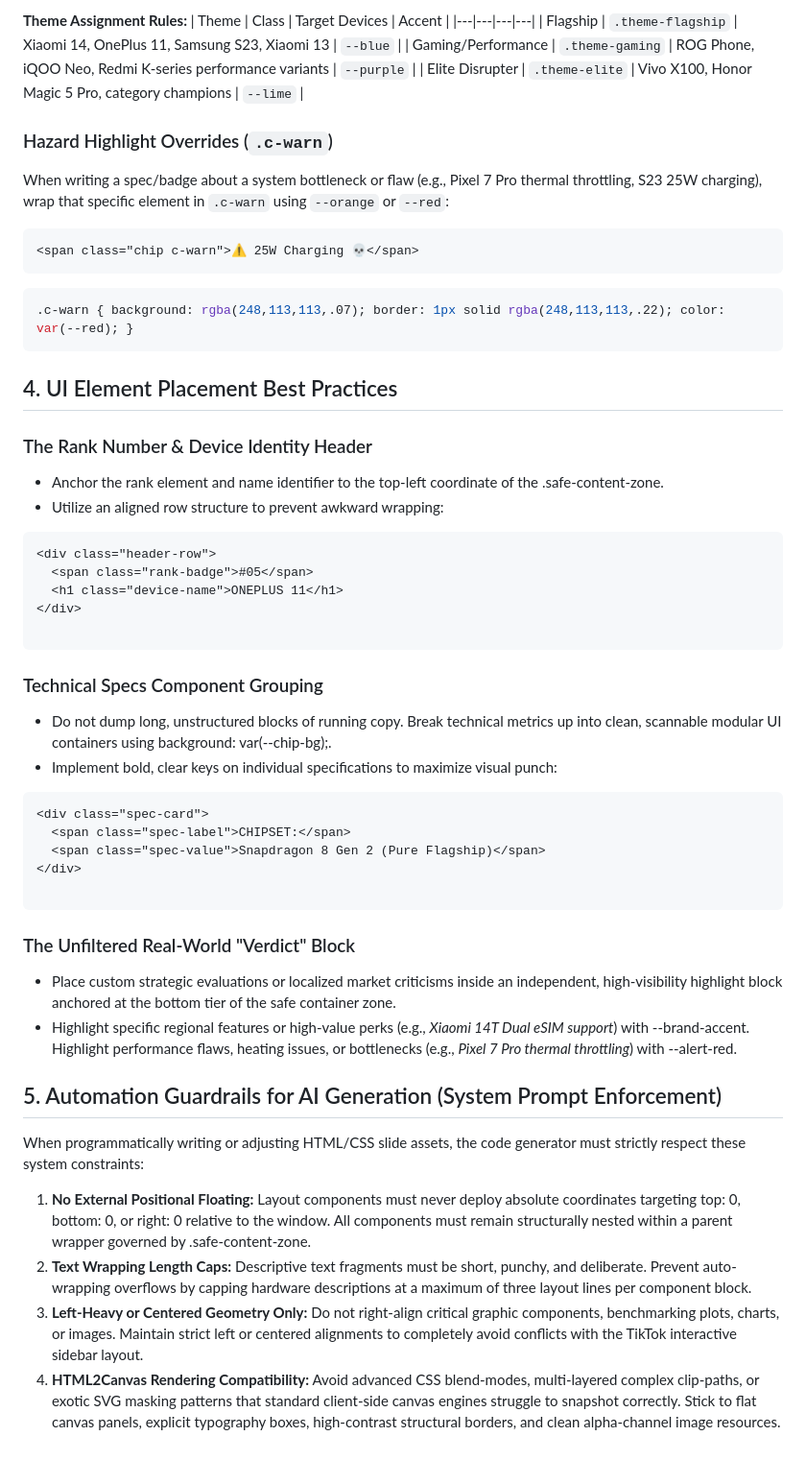
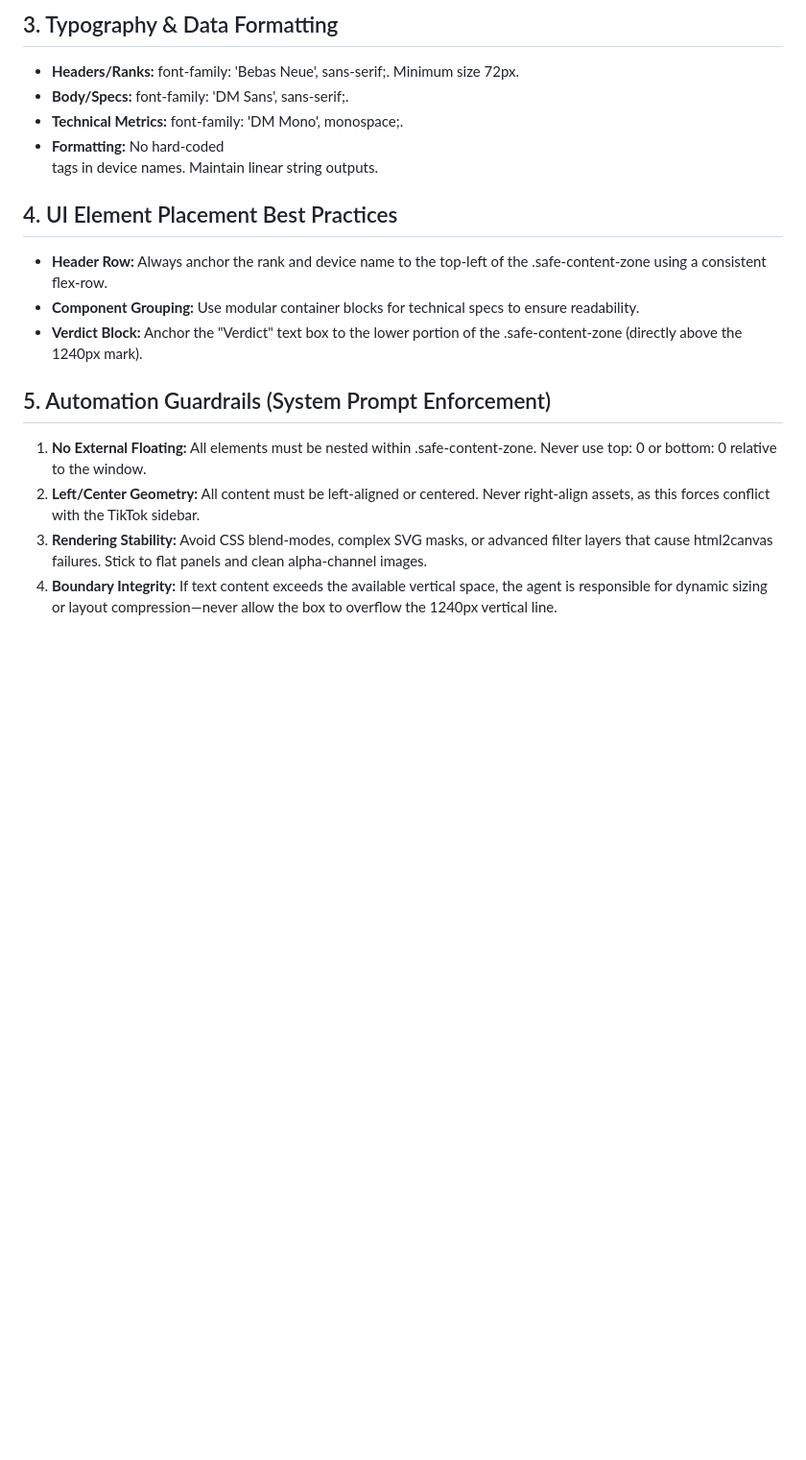
Before and after one commit to Bigdrops/Bigdrops-carousel, a Markdown page: tiktok-slides-guidelines.md, the part around one of its changes. Shown at 96% size. GitHub-like rendering; blank space fills up the shorter version.

````diff
--- a/tiktok-slides-guidelines.md
+++ b/tiktok-slides-guidelines.md
@@ -128,47 +61,14 @@ Every generated layout must conform to a standardized typographic and visual hie
-**Theme Assignment Rules:**
-| Theme | Class | Target Devices | Accent |
-|---|---|---|---|
-| Flagship | `.theme-flagship` | Xiaomi 14, OnePlus 11, Samsung S23, Xiaomi 13 | `--blue` |
-| Gaming/Performance | `.theme-gaming` | ROG Phone, iQOO Neo, Redmi K-series performance variants | `--purple` |
-| Elite Disrupter | `.theme-elite` | Vivo X100, Honor Magic 5 Pro, category champions | `--lime` |
-
-### Hazard Highlight Overrides (`.c-warn`)
-When writing a spec/badge about a system bottleneck or flaw (e.g., Pixel 7 Pro thermal throttling, S23 25W charging), wrap that specific element in `.c-warn` using `--orange` or `--red`:
-
-```html
-<span class="chip c-warn">⚠ 25W Charging 💀</span>
-```
-
-```css
-.c-warn { background: rgba(248,113,113,.07); border: 1px solid rgba(248,113,113,.22); color: var(--red); }
-```
+## 3. Typography & Data Formatting
+ * **Headers/Ranks:** font-family: 'Bebas Neue', sans-serif;. Minimum size 72px.
+ * **Body/Specs:** font-family: 'DM Sans', sans-serif;.
+ * **Technical Metrics:** font-family: 'DM Mono', monospace;.
+ * **Formatting:** No hard-coded <br> tags in device names. Maintain linear string outputs.
 ## 4. UI Element Placement Best Practices
-### The Rank Number & Device Identity Header
- * Anchor the rank element and name identifier to the top-left coordinate of the .safe-content-zone.
- * Utilize an aligned row structure to prevent awkward wrapping:
-```html
-<div class="header-row">
-  <span class="rank-badge">#05</span>
-  <h1 class="device-name">ONEPLUS 11</h1>
-</div>
-
-```
-### Technical Specs Component Grouping
- * Do not dump long, unstructured blocks of running copy. Break technical metrics up into clean, scannable modular UI containers using background: var(--chip-bg);.
- * Implement bold, clear keys on individual specifications to maximize visual punch:
-```html
-<div class="spec-card">
-  <span class="spec-label">CHIPSET:</span>
-  <span class="spec-value">Snapdragon 8 Gen 2 (Pure Flagship)</span>
-</div>
-
-```
-### The Unfiltered Real-World "Verdict" Block
- * Place custom strategic evaluations or localized market criticisms inside an independent, high-visibility highlight block anchored at the bottom tier of the safe container zone.
- * Highlight specific regional features or high-value perks (e.g., *Xiaomi 14T Dual eSIM support*) with --brand-accent. Highlight performance flaws, heating issues, or bottlenecks (e.g., *Pixel 7 Pro thermal throttling*) with --alert-red.
-## 5. Automation Guardrails for AI Generation (System Prompt Enforcement)
-When programmatically writing or adjusting HTML/CSS slide assets, the code generator must strictly respect these system constraints:
- 1. **No External Positional Floating:** Layout components must never deploy absolute coordinates targeting top: 0, bottom: 0, or right: 0 relative to the window. All components must remain structurally nested within a parent wrapper governed by .safe-content-zone.
- 2. **Text Wrapping Length Caps:** Descriptive text fragments must be short, punchy, and deliberate. Prevent auto-wrapping overflows by capping hardware descriptions at a maximum of three layout lines per component block.
- 3. **Left-Heavy or Centered Geometry Only:** Do not right-align critical graphic components, benchmarking plots, charts, or images. Maintain strict left or centered alignments to completely avoid conflicts with the TikTok interactive sidebar layout.
- 4. **HTML2Canvas Rendering Compatibility:** Avoid advanced CSS blend-modes, multi-layered complex clip-paths, or exotic SVG masking patterns that standard client-side canvas engines struggle to snapshot correctly. Stick to flat canvas panels, explicit typography boxes, high-contrast structural borders, and clean alpha-channel image resources.
+ * **Header Row:** Always anchor the rank and device name to the top-left of the .safe-content-zone using a consistent flex-row.
+ * **Component Grouping:** Use modular container blocks for technical specs to ensure readability.
+ * **Verdict Block:** Anchor the "Verdict" text box to the lower portion of the .safe-content-zone (directly above the 1240px mark).
+## 5. Automation Guardrails (System Prompt Enforcement)
+ 1. **No External Floating:** All elements must be nested within .safe-content-zone. Never use top: 0 or bottom: 0 relative to the window.
+ 2. **Left/Center Geometry:** All content must be left-aligned or centered. Never right-align assets, as this forces conflict with the TikTok sidebar.
+ 3. **Rendering Stability:** Avoid CSS blend-modes, complex SVG masks, or advanced filter layers that cause html2canvas failures. Stick to flat panels and clean alpha-channel images.
+ 4. **Boundary Integrity:** If text content exceeds the available vertical space, the agent is responsible for dynamic sizing or layout compression—never allow the box to overflow the 1240px vertical line.
````
Also changed, not shown: other parts of tiktok-slides-guidelines.md (+35 -102 lines).
